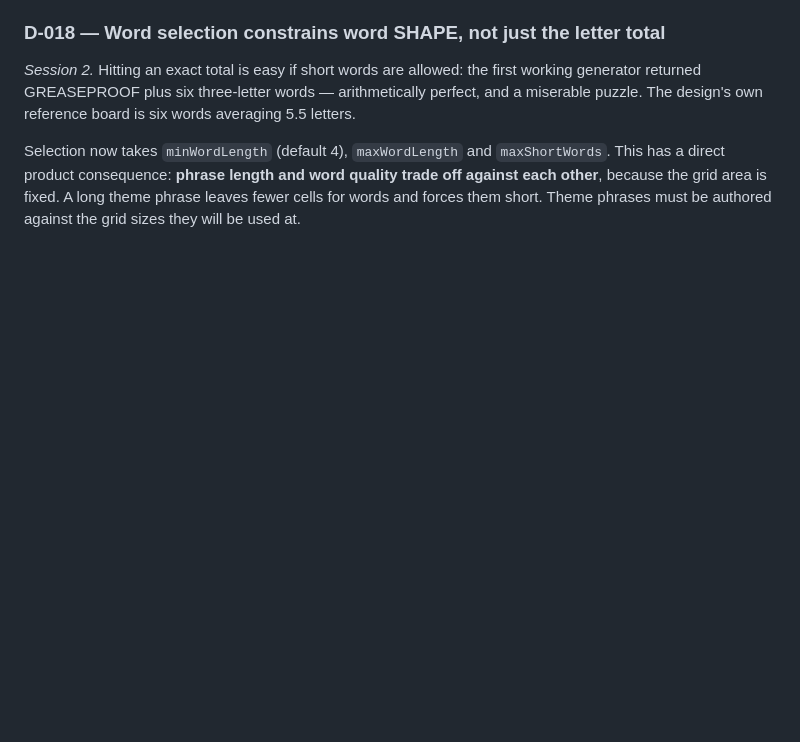
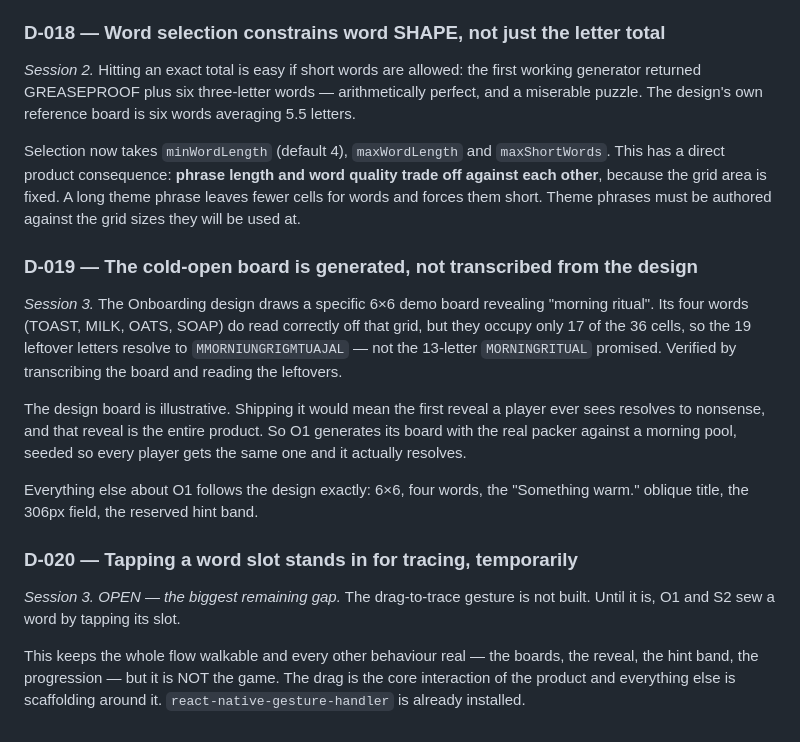
Before and after one commit to codewithkin/wordquilt, a Markdown page: systems/09-decisions.md, the part around the change. Rendered like a GitHub page; blank space fills up the shorter version.

```diff
--- a/systems/09-decisions.md
+++ b/systems/09-decisions.md
@@ -172,3 +172,29 @@ Selection now takes `minWordLength` (default 4), `maxWordLength` and
 quality trade off against each other**, because the grid area is fixed. A long
 theme phrase leaves fewer cells for words and forces them short. Theme phrases
 must be authored against the grid sizes they will be used at.
+
+### D-019 — The cold-open board is generated, not transcribed from the design
+*Session 3.*
+The Onboarding design draws a specific 6×6 demo board revealing "morning
+ritual". Its four words (TOAST, MILK, OATS, SOAP) do read correctly off that
+grid, but they occupy only 17 of the 36 cells, so the 19 leftover letters
+resolve to `MMORNIUNGRIGMTUAJAL` — not the 13-letter `MORNINGRITUAL` promised.
+Verified by transcribing the board and reading the leftovers.
+
+The design board is illustrative. Shipping it would mean the first reveal a
+player ever sees resolves to nonsense, and that reveal is the entire product.
+So O1 generates its board with the real packer against a morning pool, seeded so
+every player gets the same one and it actually resolves.
+
+Everything else about O1 follows the design exactly: 6×6, four words, the
+"Something warm." oblique title, the 306px field, the reserved hint band.
+
+### D-020 — Tapping a word slot stands in for tracing, temporarily
+*Session 3. OPEN — the biggest remaining gap.*
+The drag-to-trace gesture is not built. Until it is, O1 and S2 sew a word by
+tapping its slot.
+
+This keeps the whole flow walkable and every other behaviour real — the boards,
+the reveal, the hint band, the progression — but it is NOT the game. The drag is
+the core interaction of the product and everything else is scaffolding around
+it. `react-native-gesture-handler` is already installed.
```
Also changed, not shown: progress/02-screens.md (+7 -5 lines).
